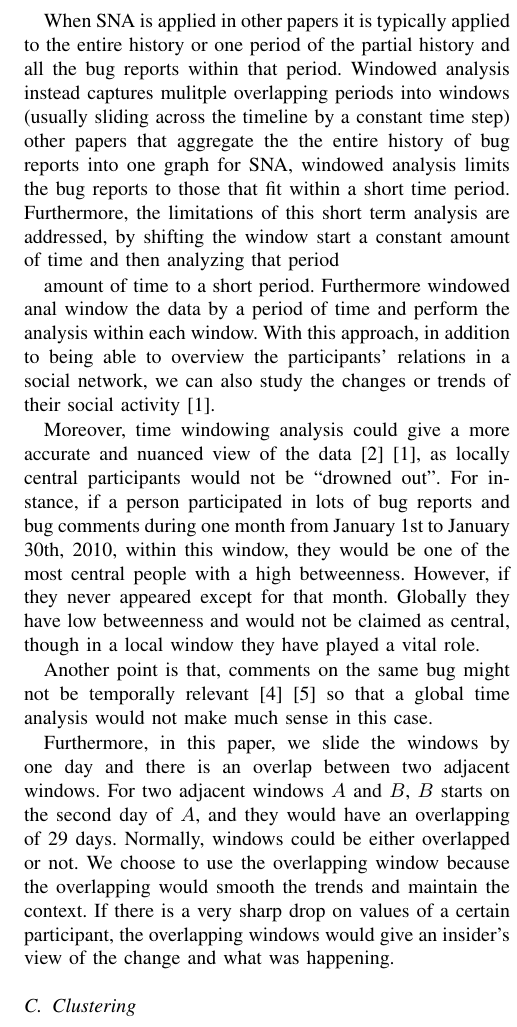
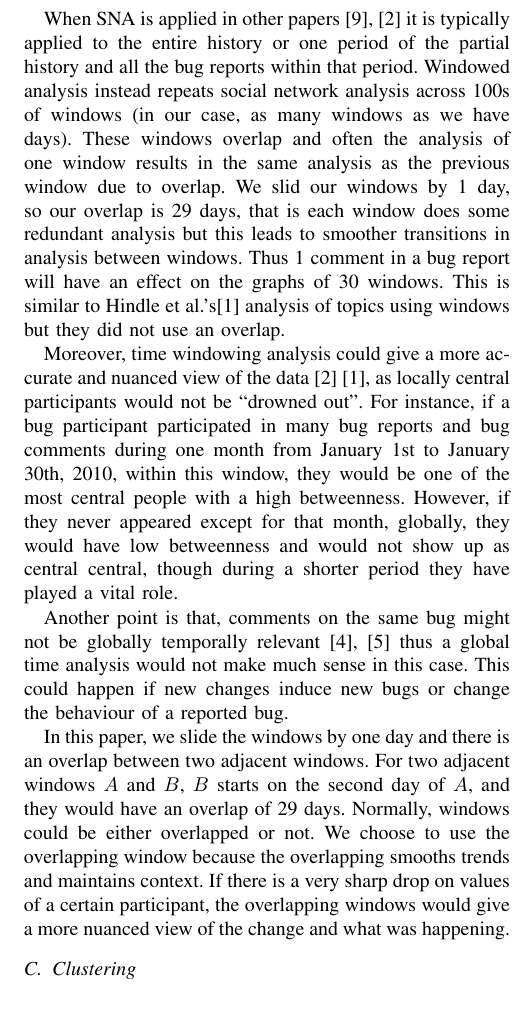
Before and after one commit to abramhindle/Temporal-Evolution, a LaTeX paper (bare_conf_CS.tex): part of one column of page 3 of 10, cut so that both start at the same text. Compiled offline with pdfLaTeX.

Commit message:
overlapping time windows

```diff
--- a/bare_conf_CS.tex
+++ b/bare_conf_CS.tex
@@ -741,51 +741,48 @@ eliminate this unfair counting~\cite{ICSEsocio:la}.
 \subsection{Overlapping Time Windowing}
 
 %XXX AUGH
-When SNA is applied in other papers it is typically applied to the entire
-history or one period of the partial history and all the bug reports
-within that period.
-Windowed analysis instead captures mulitple overlapping periods into
-windows (usually sliding across the timeline by a constant time step)
-other papers that aggregate the
-the entire history of bug reports into one graph for SNA, windowed analysis
-limits the bug reports to those that fit within a short time period.
-Furthermore, the limitations of this short term analysis are
-addressed, by shifting the window start a constant amount of time and then
-analyzing that period
-
-amount of time to a short period. Furthermore windowed anal
-window the data by a period of time and perform the analysis within
-each window. With this approach, in addition to being able to overview
-the participants' relations in a social network, we can also study the
-changes or trends of their social activity
-\cite{ICSMwindowed:hindle}.
-
+When SNA is applied in other
+papers~\cite{MSR:christ,ICSEsocio:meneely} it is typically applied to
+the entire history or one period of the partial history and all the
+bug reports within that period.
+Windowed analysis instead repeats social network analysis across 100s
+of windows (in our case, as many windows as we have days). These
+windows overlap and often the analysis of one window results in the
+same analysis as the previous window due to overlap. We slid our
+windows by 1 day, so our overlap is 29 days, that is each window does
+some redundant analysis but this leads to smoother transitions in
+analysis between windows. Thus 1 comment in a bug report will have an
+effect on the graphs of 30 windows. This is similar to Hindle et
+al.'s\cite{ICSMwindowed:hindle} analysis of topics using windows but
+they did not use an overlap.
 
 Moreover, time windowing analysis could give a more accurate and
 nuanced view of the data \cite{ICSEsocio:meneely}
 \cite{ICSMwindowed:hindle}, as locally central participants would not
-be \textquotedblleft drowned out\textquotedblright. For instance, if a
-person participated in lots of bug reports and bug comments during one
+be ``drowned out''. For instance, if a
+bug participant participated in many bug reports and bug comments during one
 month from January 1st to January 30th, 2010, within this window, they
 would be one of the most central people with a high
 betweenness. However, if they never appeared except for that
-month. Globally they have low betweenness and would not be claimed as
-central, though in a local window they have played a vital role.
+month, globally, they would have low betweenness and would not show up
+as central
+central, though during a shorter period they have played a vital role.
 
 
-Another point is that, comments on the same bug might not be
-temporally relevant \cite{Springer:kidane} \cite{Procedia:ibaa} so
-that a global time analysis would not make much sense in this case.
+Another point is that, comments on the same bug might not be globally
+temporally relevant~\cite{Springer:kidane,Procedia:ibaa} thus
+ a global time analysis would not make much sense in this case. This
+ could happen if new changes induce new bugs or change the behaviour
+ of a reported bug.
 
-
-Furthermore, in this paper, we slide the windows by one day and there
+In this paper, we slide the windows by one day and there
 is an overlap between two adjacent windows. For two adjacent windows
 $A$ and $B$, $B$ starts on the second day of $A$, and they would have
-an overlapping of 29 days. Normally, windows could be either
+an overlap of 29 days. Normally, windows could be either
 overlapped or not. We choose to use the overlapping window because the
-overlapping would smooth the trends and maintain the context. If there
+overlapping smooths trends and maintains context. If there
 is a very sharp drop on values of a certain participant, the
-overlapping windows would give an insider's view of the change and
+overlapping windows would give a more nuanced view of the change and
 what was happening.
 
 
```
